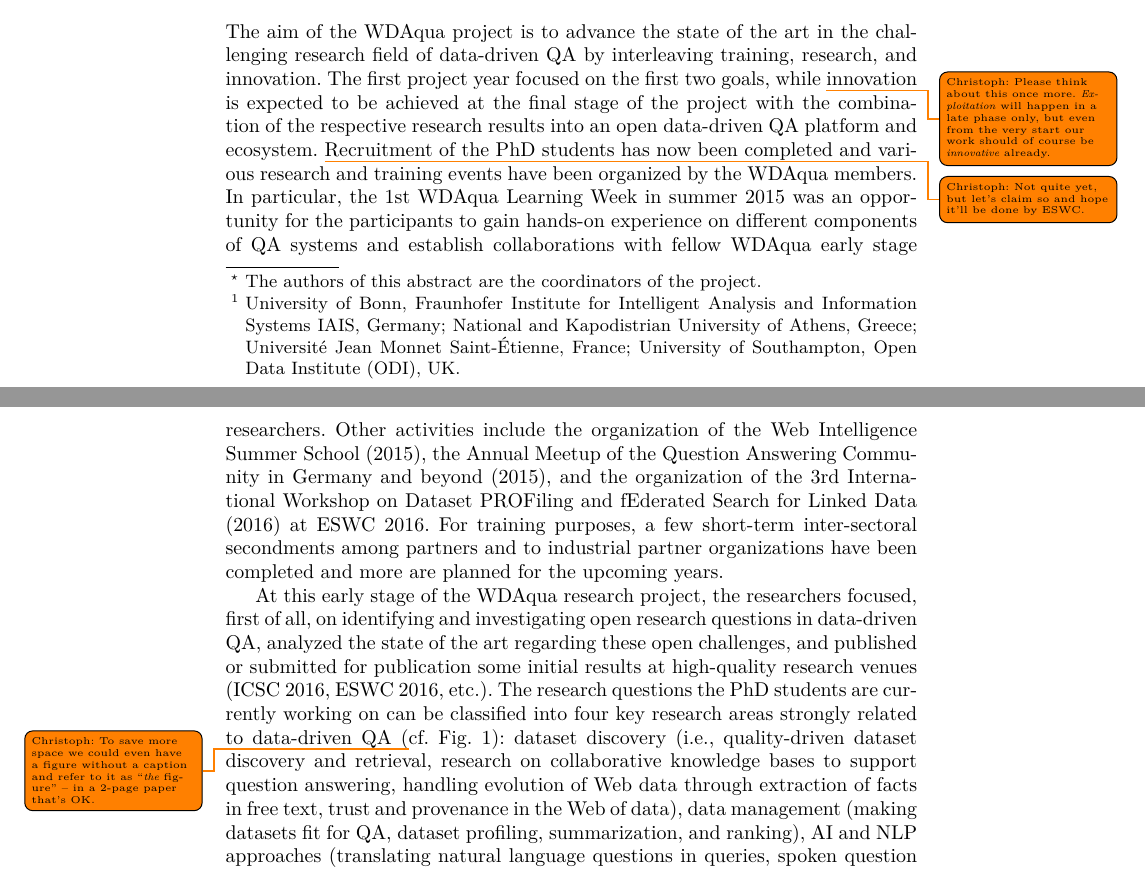
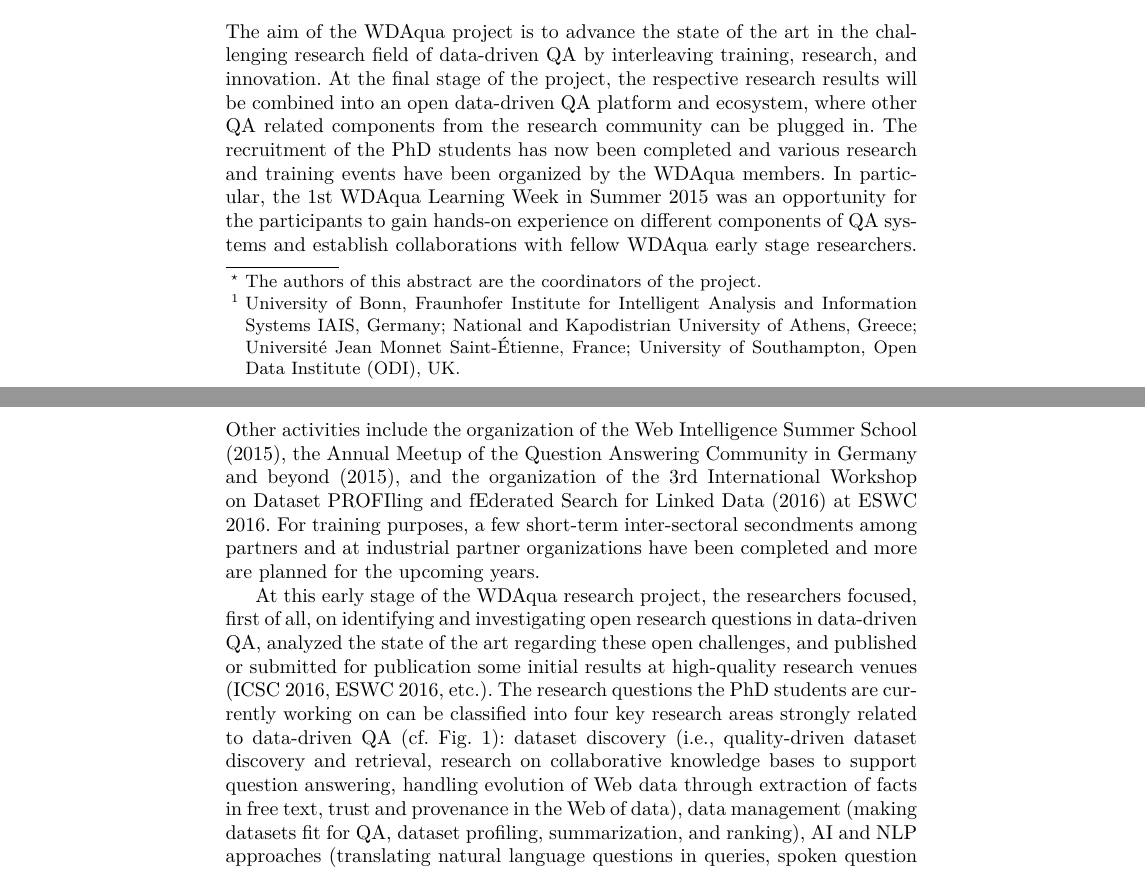
Before and after one commit to WDAqua/EU_NW_ESWC16, a LaTeX thesis (paper.tex): two parts of pages 1 and 2 of 2, joined at a grey line, cut so that both start at the same text. Compiled offline with pdfLaTeX.

Commit message:
address comments + fix minor issues

```diff
--- a/paper.tex
+++ b/paper.tex
@@ -41,14 +41,18 @@
 
 	\section{Project Progress and Dissemination} \label{sec:progress}
 	The aim of the WDAqua project is to advance the state of the art in the challenging research field of data-driven QA by interleaving training, research, and innovation.
-        The first project year focused on the first two goals, while \christoph{Please think about this once more.  \emph{Exploitation} will happen in a late phase only, but even from the very start our work should of course be \emph{innovative} already.}innovation is expected to be achieved at the final stage of the project with the combination of the respective research results into an open data-driven QA platform and ecosystem.
-	\christoph{Not quite yet, but let's claim so and hope it'll be done by ESWC.}Recruitment of the PhD students has now been completed and various research and training events have been organized by the WDAqua members.
-        In particular, the 1st WDAqua Learning Week in summer 2015 was an opportunity for the participants to gain hands-on experience on different components of QA systems and establish collaborations with fellow WDAqua early stage researchers.
-        Other activities include the organization of the Web Intelligence Summer School (2015), the Annual Meetup of the Question Answering Community in Germany and beyond (2015), and the organization of the 3rd International Workshop on Dataset PROFiling and fEderated Search for Linked Data (2016) at ESWC 2016.
-	For training purposes, a few short-term inter-sectoral secondments among partners and to industrial partner organizations have been completed and more are planned for the upcoming years.
+    % \christoph{\emph{Exploitation} will happen in a late phase only, but even from the very start our work should of course be \emph{innovative} already.}
+    At the final stage of the project, the respective research results will be combined into an open data-driven QA platform and ecosystem, where other QA related components from the research community can be plugged in.
+	%\christoph{Not quite yet, but let's claim so and hope it'll be done by ESWC.}
+	The recruitment of the PhD students has now been completed and various research and training events have been organized by the WDAqua members.
+        In particular, the 1st WDAqua Learning Week in Summer 2015 was an opportunity for the participants to gain hands-on experience on different components of QA systems and establish collaborations with fellow WDAqua early stage researchers.
+        Other activities include the organization of the Web Intelligence Summer School (2015), the Annual Meetup of the Question Answering Community in Germany and beyond (2015), and the organization of the 3rd International Workshop on Dataset PROFIling and fEderated Search for Linked Data (2016) at ESWC 2016.
+	For training purposes, a few short-term inter-sectoral secondments among partners and at industrial partner organizations have been completed and more are planned for the upcoming years.
 
 	At this early stage of the WDAqua research project, the researchers focused, first of all, on identifying and investigating open research questions in data-driven QA, analyzed the state of the art regarding these open challenges, and published or submitted for publication some initial results at high-quality research venues (ICSC 2016, ESWC 2016, etc.).
-	The research questions the PhD students are currently working on can be classified into four key research areas strongly related to data-driven QA (\christoph{To save more space we could even have a figure without a caption and refer to it as ``\emph{the} figure'' – in a 2-page paper that's OK.}cf.\ Fig.~\ref{fig:figure}): dataset discovery (i.e., quality-driven dataset discovery and retrieval, research on collaborative knowledge bases to support question answering, handling evolution of Web data through extraction of facts in free text, trust and provenance in the Web of data), data management (making datasets fit for QA, dataset profiling, summarization, and ranking), AI and NLP approaches (translating natural language questions in queries, spoken question recognition and interpretation, data-driven text generation), and human-data interaction (interactive interlingual QA systems, challenges connected to data search and use).
+	The research questions the PhD students are currently working on can be classified into four key research areas strongly related to data-driven QA (cf.\ Fig.~\ref{fig:figure}):
+	%\christoph{To save more space we could even have a figure without a caption and refer to it as ``\emph{the} figure'' – in a 2-page paper that's OK.}
+	dataset discovery (i.e., quality-driven dataset discovery and retrieval, research on collaborative knowledge bases to support question answering, handling evolution of Web data through extraction of facts in free text, trust and provenance in the Web of data), data management (making datasets fit for QA, dataset profiling, summarization, and ranking), AI and NLP approaches (translating natural language questions in queries, spoken question recognition and interpretation, data-driven text generation), and human-data interaction (interactive interlingual QA systems, challenges connected to data search and use).
         Apart from that, the project is concerned with designing the architecture of an open QA platform, to enable the integration of the different QA components that will be developed by the partners of WDAqua and beyond.
 	\begin{figure}[htpb!]
 	    \centering
```
Also changed, not shown: paper.tex (2 more changed lines).
